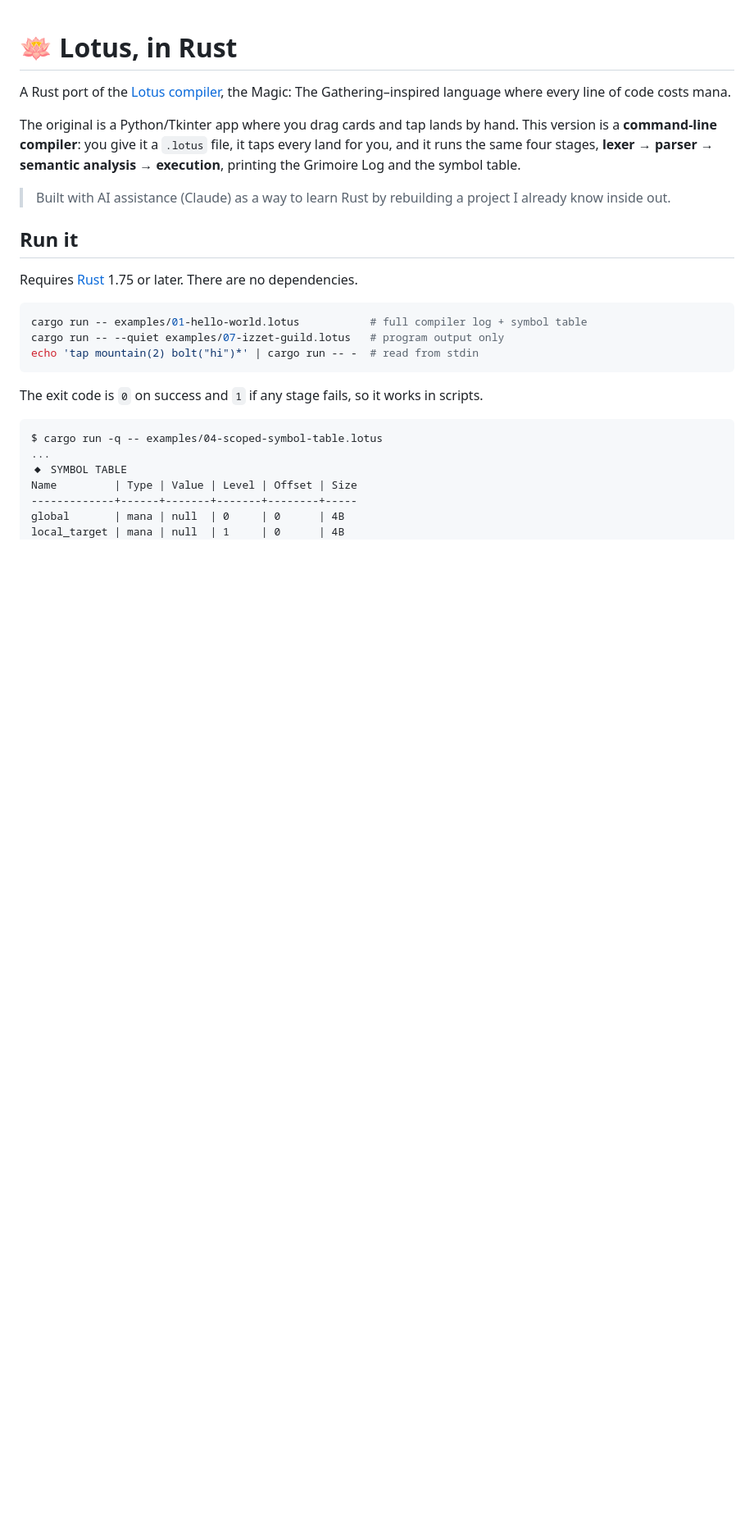
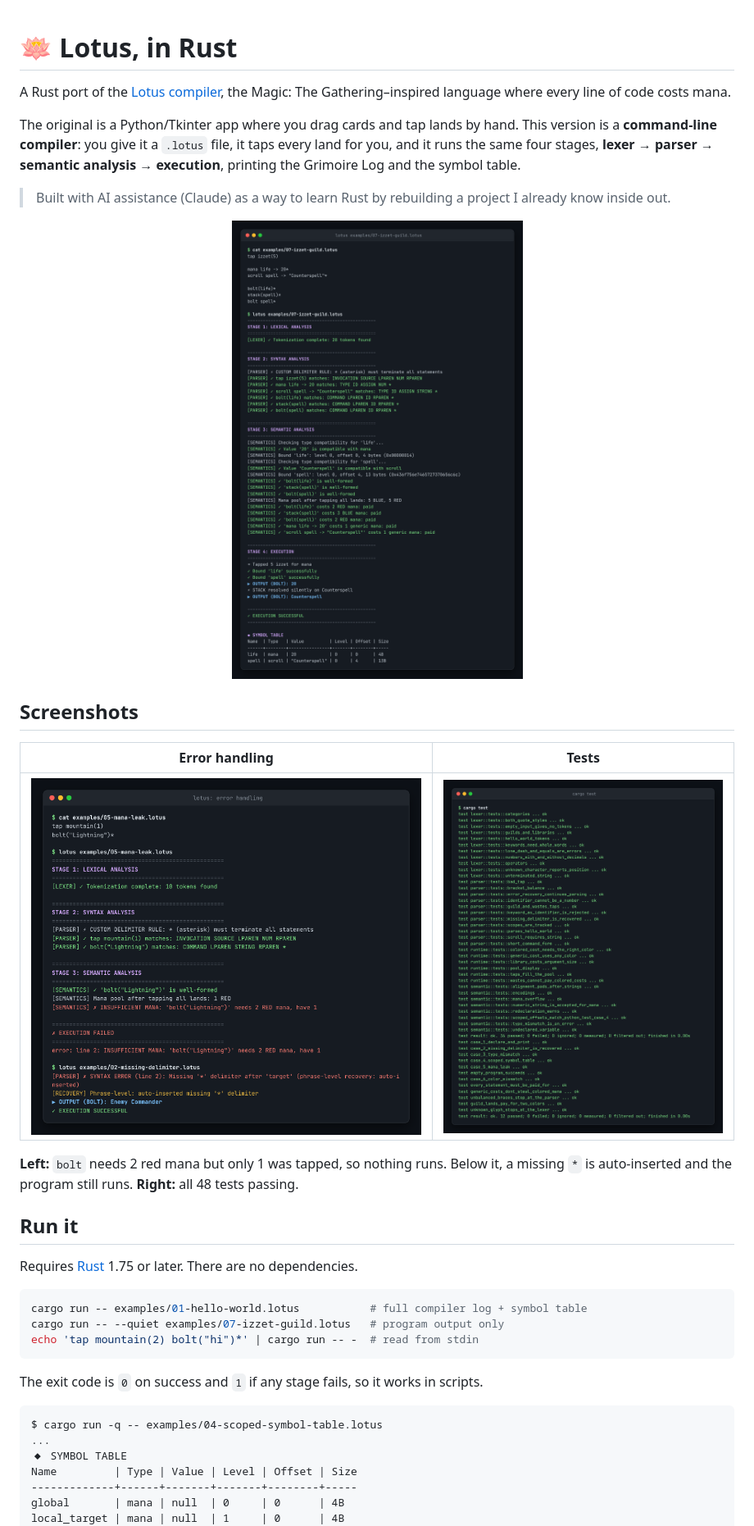
Before and after one commit to darilexe/lotus-rs, a Markdown page: README.md, the part around the change. Shown at 82% size. GitHub-like rendering; pictures changed too: screenshots/errors.png (added), screenshots/run.png (added), screenshots/tests.png (added); blank space fills up the shorter version.

Commit message:
Add screenshots to README
Use a plain ▶ marker for bolt output so it shows up in terminals without
emoji fonts.

```diff
--- a/README.md
+++ b/README.md
@@ -5,6 +5,16 @@ A Rust port of the [Lotus compiler](https://github.com/darilexe/lotus-lang), the
 The original is a Python/Tkinter app where you drag cards and tap lands by hand. This version is a **command-line compiler**: you give it a `.lotus` file, it taps every land for you, and it runs the same four stages, **lexer → parser → semantic analysis → execution**, printing the Grimoire Log and the symbol table.
 
 > Built with AI assistance (Claude) as a way to learn Rust by rebuilding a project I already know inside out.
+
+<p align="center"><img src="screenshots/run.png" alt="Running an Izzet guild program through all four compiler stages, ending with the symbol table" width="680"></p>
+
+## Screenshots
+
+| Error handling | Tests |
+| --- | --- |
+| ![A mana error stopping a program, and a missing delimiter being auto-recovered](screenshots/errors.png) | ![cargo test output with all 48 tests passing](screenshots/tests.png) |
+
+**Left:** `bolt` needs 2 red mana but only 1 was tapped, so nothing runs. Below it, a missing `*` is auto-inserted and the program still runs. **Right:** all 48 tests passing.
 
 ## Run it
 
```
Also changed, not shown: 1 other file.
